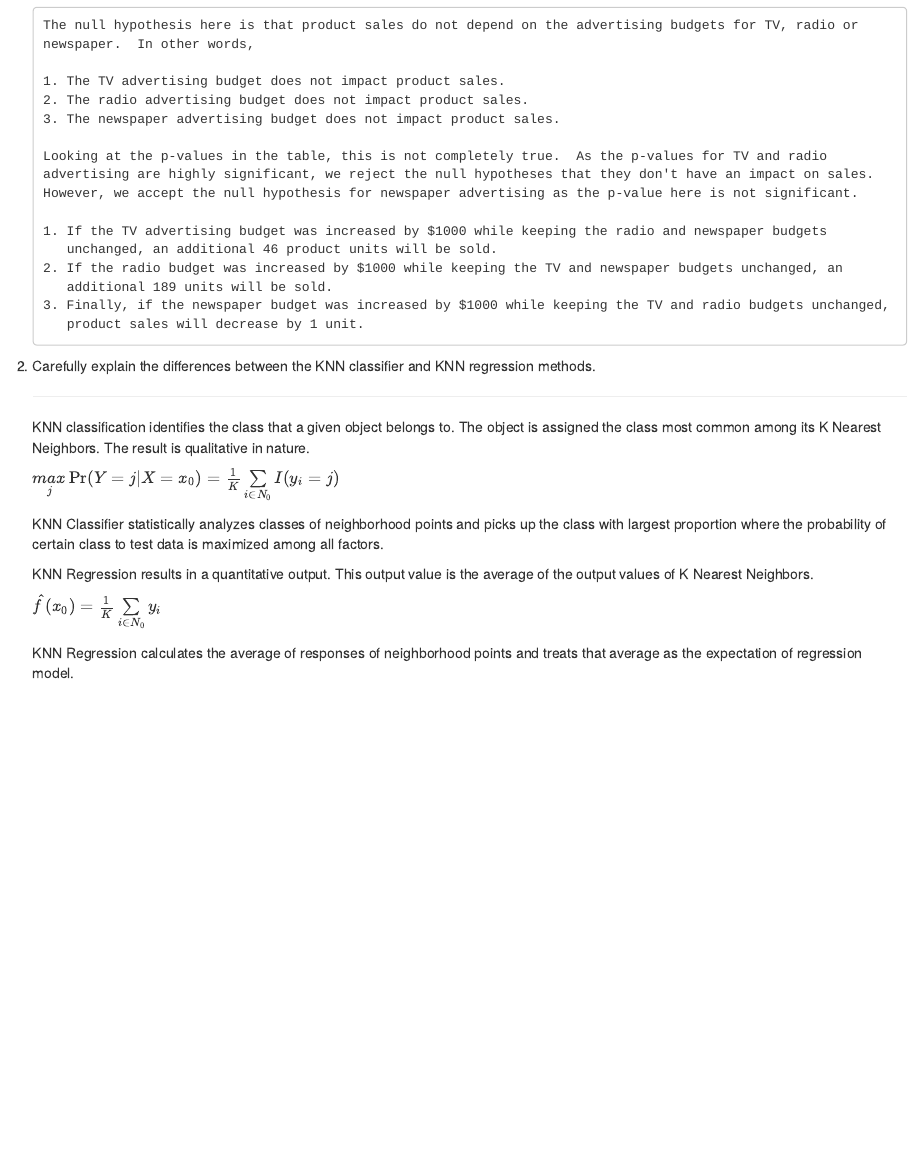
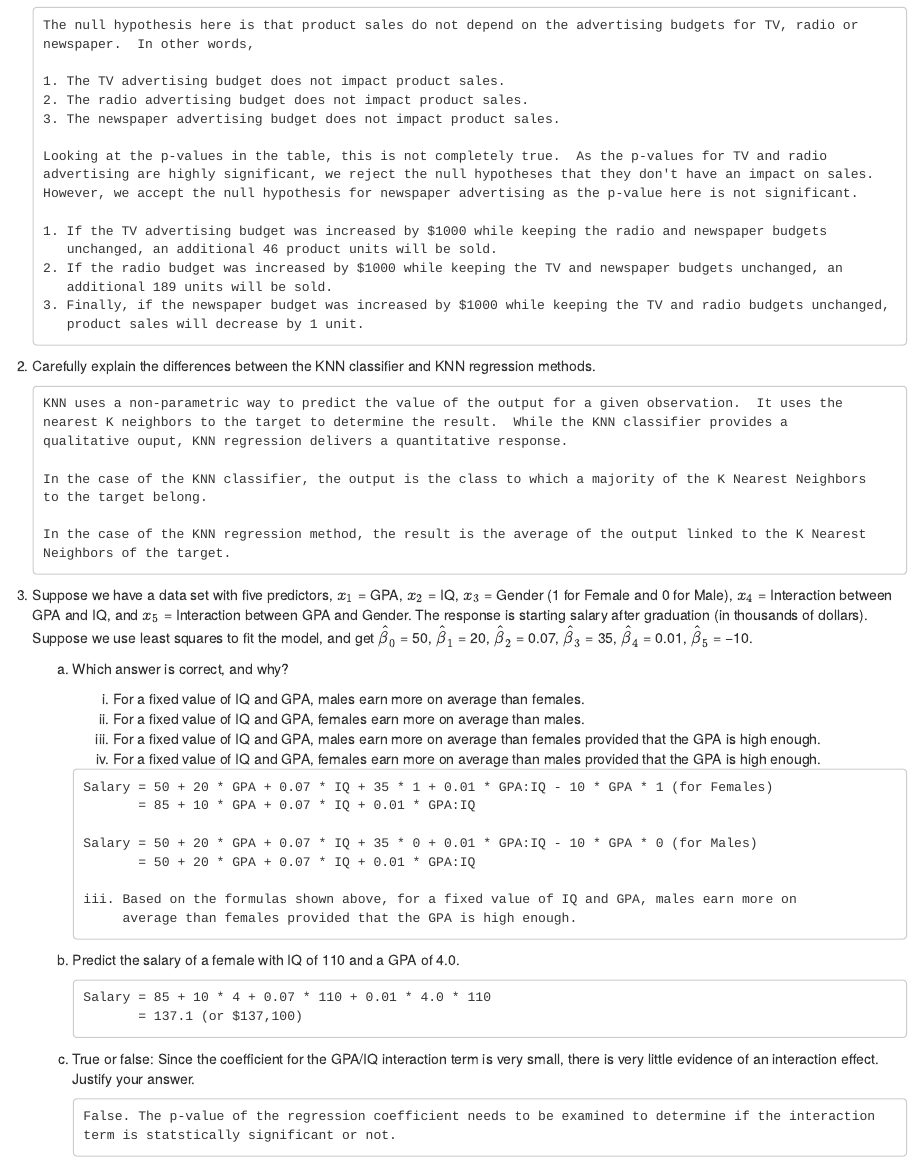
Before and after one commit to kdason/islr, an R Markdown document (03_Exercises.rmd): the page in a window 1100 px wide, from 370 px down. The pictures show the output file 03_Exercises.html that the author committed with the source, opened offline.

Commit message:
Additional Answers

````diff
--- a/03_Exercises.rmd
+++ b/03_Exercises.rmd
@@ -37,15 +37,52 @@ output: html_document
 2. Carefully explain the differences between the KNN classifier and KNN regression methods.
 
 
+    ```
+    KNN uses a non-parametric way to predict the value of the output for a given observation.  It uses the
+    nearest K neighbors to the target to determine the result.  While the KNN classifier provides a
+    qualitative ouput, KNN regression delivers a quantitative response.
 
-    KNN classification identifies the class that a given object belongs to.  The object is assigned the class most common among its K Nearest Neighbors.  The result is qualitative in nature.
+    In the case of the KNN classifier, the output is the class to which a majority of the K Nearest Neighbors
+    to the target belong.
 
-    $\mathop {max}\limits_j \Pr (Y = j|X = {x_0}) = \frac{1}{K}\sum\limits_{i \in {N_0}} {I({y_i} = j)}$
+    In the case of the KNN regression method, the result is the average of the output linked to the K Nearest
+    Neighbors of the target.
 
-    KNN Classifier statistically analyzes classes of neighborhood points and picks up the class with largest proportion where the probability of certain class to test data is maximized among all factors.
+    ```
 
-    KNN Regression results in a quantitative output.  This output value is the average of the output values of K Nearest Neighbors.
+3. Suppose we have a data set with five predictors, $x_1$ = GPA, $x_2$ = IQ, $x_3$ = Gender (1 for Female and 0 for Male), $x_4$ = Interaction between GPA and IQ, and $x_5$ = Interaction between GPA and Gender. The response is starting salary after graduation (in thousands of dollars). Suppose we use least squares to fit the model, and get $\hat\beta_0$ = 50, $\hat\beta_1$ = 20, $\hat\beta_2$ = 0.07, $\hat\beta_3$ = 35, $\hat\beta_4$ = 0.01, $\hat\beta_5$ = −10.
 
-    $\hat f({x_0}) = \frac{1}{K}\sum\limits_{i \in {N_0}} {{y_i}}$
+    (a) Which answer is correct, and why?
 
-    KNN Regression calculates the average of responses of neighborhood points and treats that average as the expectation of regression model.
+        i. For a fixed value of IQ and GPA, males earn more on average than females.
+        ii. For a fixed value of IQ and GPA, females earn more on average than males.
+        iii. For a fixed value of IQ and GPA, males earn more on average than females provided that the GPA is high enough.
+        iv. For a fixed value of IQ and GPA, females earn more on average than males provided that the GPA is high enough.
+
+            ```
+            Salary = 50 + 20 * GPA + 0.07 * IQ + 35 * 1 + 0.01 * GPA:IQ - 10 * GPA * 1 (for Females)
+                   = 85 + 10 * GPA + 0.07 * IQ + 0.01 * GPA:IQ
+
+            Salary = 50 + 20 * GPA + 0.07 * IQ + 35 * 0 + 0.01 * GPA:IQ - 10 * GPA * 0 (for Males)
+                   = 50 + 20 * GPA + 0.07 * IQ + 0.01 * GPA:IQ
+
+            iii. Based on the formulas shown above, for a fixed value of IQ and GPA, males earn more on
+                 average than females provided that the GPA is high enough.
+
+            ```
+
+    (b) Predict the salary of a female with IQ of 110 and a GPA of 4.0.
+
+        ```
+        Salary = 85 + 10 * 4 + 0.07 * 110 + 0.01 * 4.0 * 110
+               = 137.1 (or $137,100)
+
+        ```
+
+    (c) True or false: Since the coefficient for the GPA/IQ interaction term is very small, there is very little evidence of an interaction effect. Justify your answer.
+
+        ```
+        False. The p-value of the regression coefficient needs to be examined to determine if the interaction
+        term is statstically significant or not.
+
+        ```
````
Also changed, not shown: 03_Exercises.html.
